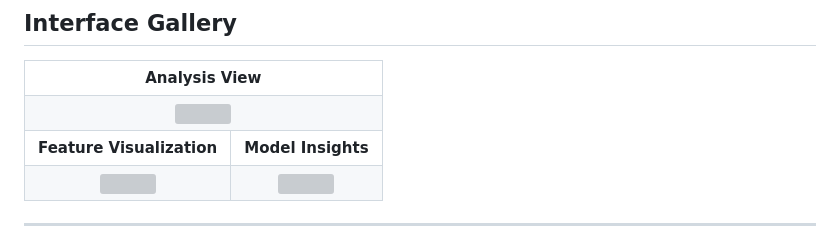
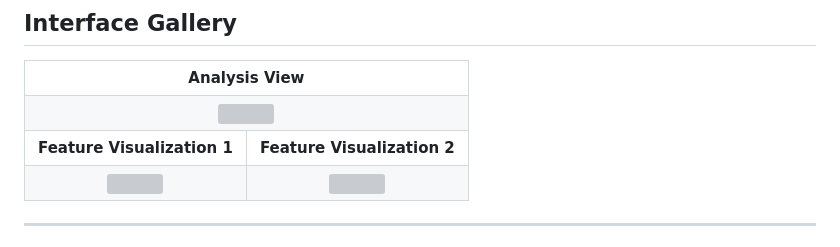
Before and after one commit to halim-cv/eXCNN-Explainable-CNN, a Markdown page: README.md, the part around the change. Drawn GitHub-style; grey boxes are pictures that could not be loaded.

```diff
--- a/README.md
+++ b/README.md
@@ -28,8 +28,8 @@ eXCNN is a comprehensive interactive platform designed to visualize and decode t
     </td>
   </tr>
   <tr>
-    <th>Feature Visualization</th>
-    <th>Model Insights</th>
+    <th>Feature Visualization 1</th>
+    <th>Feature Visualization 2</th>
   </tr>
   <tr>
     <td align="center">
```
